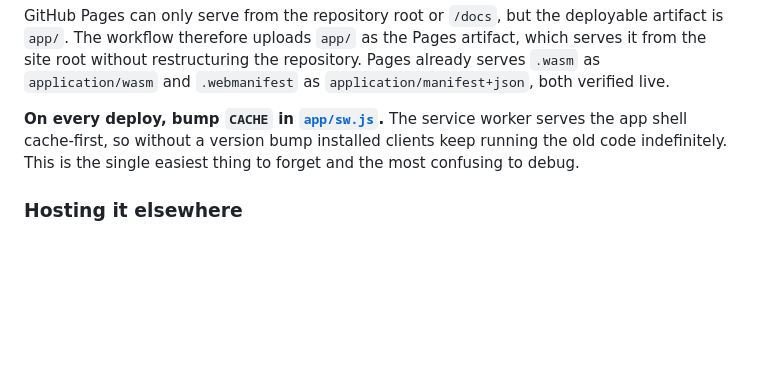
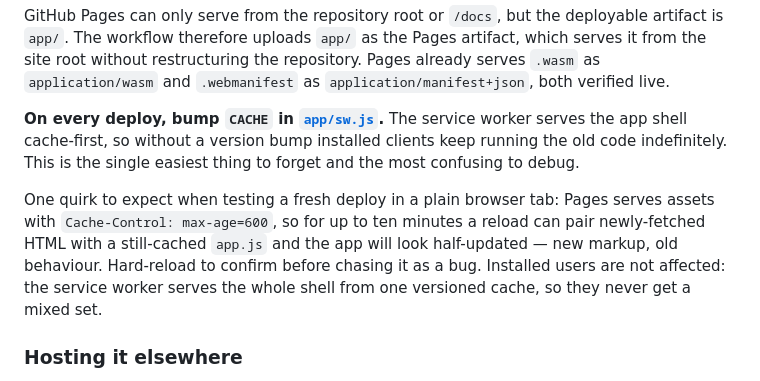
Before and after one commit to jackpetersoncg/PCGScan, a Markdown page: README.md, the part around the change. Drawn GitHub-style; blank space fills up the shorter version.

Commit message:
Note the Pages asset-cache window in the deploy docs
Pages serves assets with max-age=600, so for ten minutes after a deploy a plain
browser tab can pair fresh HTML with a cached app.js and look half-updated.
Cost me a wrong-looking test result, so it is worth writing down. Installed
users are unaffected — the service worker serves the whole shell from one
versioned cache.

Co-Authored-By: Claude Opus 5 <noreply@anthropic.com>

```diff
--- a/README.md
+++ b/README.md
@@ -179,6 +179,13 @@ worker serves the app shell cache-first, so without a version bump installed
 clients keep running the old code indefinitely. This is the single easiest
 thing to forget and the most confusing to debug.
 
+One quirk to expect when testing a fresh deploy in a plain browser tab: Pages
+serves assets with `Cache-Control: max-age=600`, so for up to ten minutes a
+reload can pair newly-fetched HTML with a still-cached `app.js` and the app will
+look half-updated — new markup, old behaviour. Hard-reload to confirm before
+chasing it as a bug. Installed users are not affected: the service worker serves
+the whole shell from one versioned cache, so they never get a mixed set.
+
 ### Hosting it elsewhere
 
 `app/` is the entire deployable artifact — plain static files, no server-side
```
